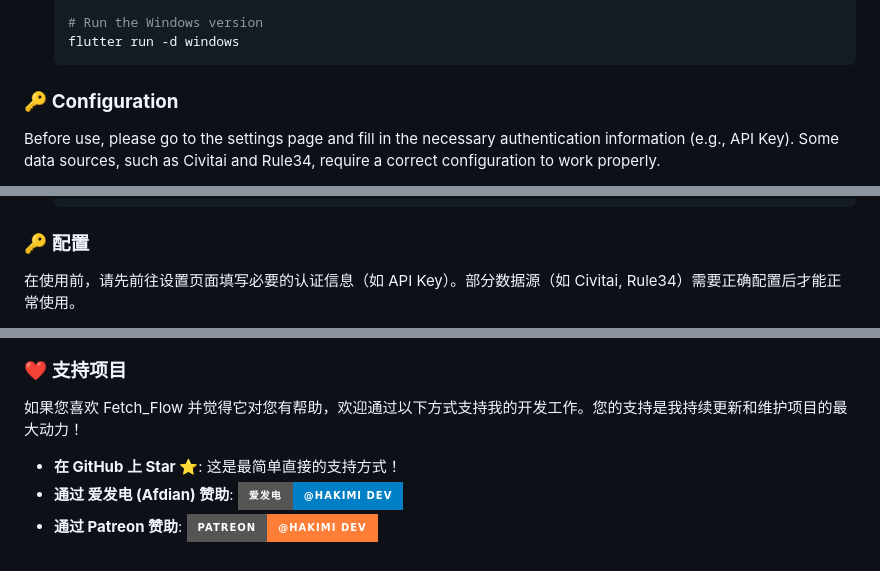
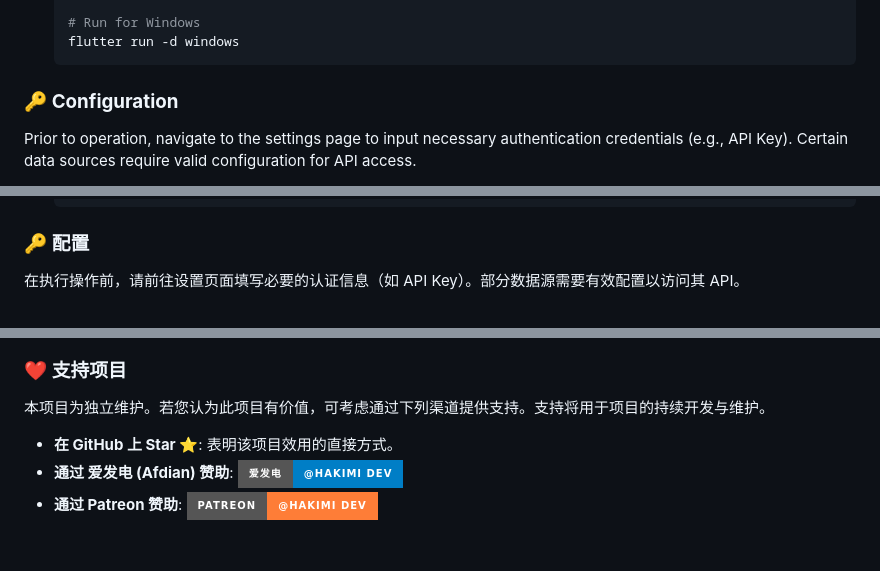
Before and after one commit to ChenYu-Zhai/Fetch_Flow, a Markdown page: README.md, 3 parts joined by grey strips. Drawn GitHub-style; badges without logos.

````diff
--- a/README.md
+++ b/README.md
@@ -101,10 +103,10 @@ If you are a developer, you can build and run the project from the source code b
     flutter run -d chrome
 
-    # Run the Windows version
+    # Run for Windows
     flutter run -d windows
     ```
 
 ### 🔑 **Configuration**
 
-Before use, please go to the settings page and fill in the necessary authentication information (e.g., API Key). Some data sources, such as Civitai and Rule34, require a correct configuration to work properly.
+Prior to operation, navigate to the settings page to input necessary authentication credentials (e.g., API Key). Certain data sources require valid configuration for API access.
 <p align="center">
@@ -219,5 +222,5 @@ Fetch_Flow 是一款使用 Flutter 构建的高性能媒体浏览器，专为内
 
 ### 🔑 **配置**
 
-在使用前，请先前往设置页面填写必要的认证信息（如 API Key）。部分数据源（如 Civitai, Rule34）需要正确配置后才能正常使用。
+在执行操作前，请前往设置页面填写必要的认证信息（如 API Key）。部分数据源需要有效配置以访问其 API。
 <p align="center">
@@ -226,9 +229,9 @@ Fetch_Flow 是一款使用 Flutter 构建的高性能媒体浏览器，专为内
 
 ### ❤️ 支持项目
 
-如果您喜欢 Fetch_Flow 并觉得它对您有帮助，欢迎通过以下方式支持我的开发工作。您的支持是我持续更新和维护项目的最大动力！
+本项目为独立维护。若您认为此项目有价值，可考虑通过下列渠道提供支持。支持将用于项目的持续开发与维护。
 
-*   **在 GitHub 上 Star ⭐️**: 这是最简单直接的支持方式！
+*   **在 GitHub 上 Star ⭐️**: 表明该项目效用的直接方式。
 *   **通过 爱发电 (Afdian) 赞助**:
     <a href="https://afdian.com/a/hakimi_dev ">
     <img src="https://img.shields.io/badge/ 爱发电-@hakimi_dev-blue.svg?style=for-the-badge&logo=github-sponsors" alt="爱发电">
````
Also changed, not shown: other parts of README.md (+56 -53 lines).
